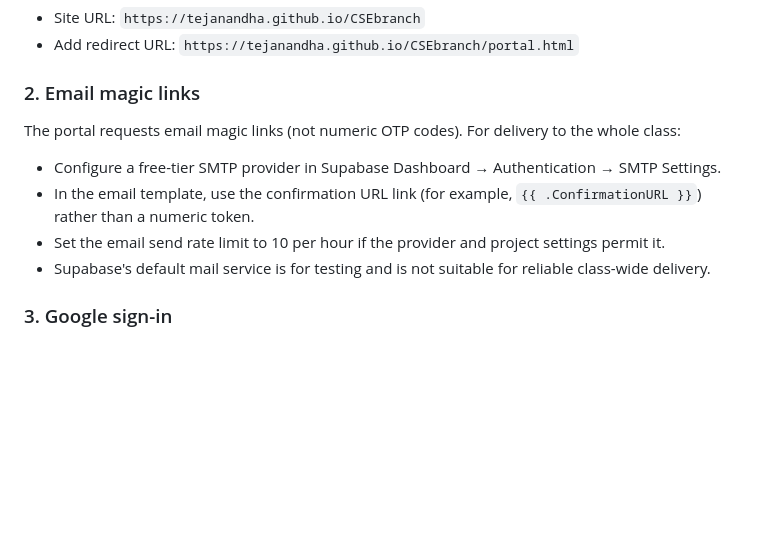
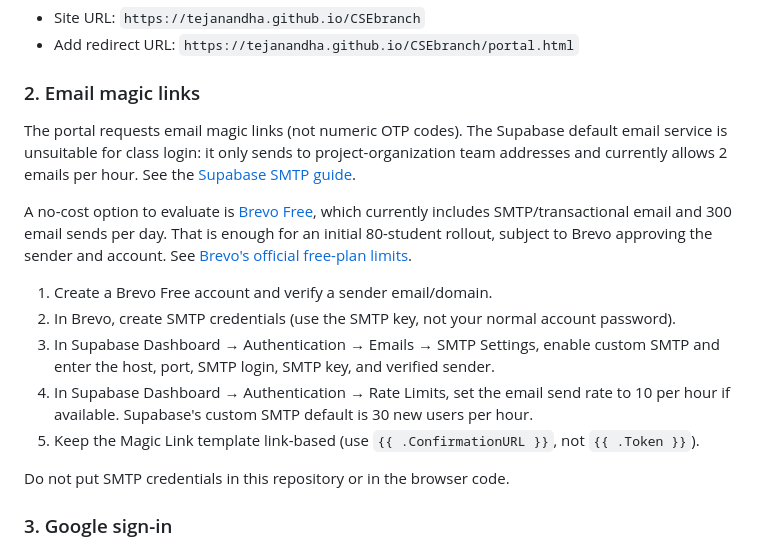
Before and after one commit to Tejanandha/CSEbranch, a Markdown page: PORTAL_SETUP.md, the part around the change. Drawn GitHub-style; blank space fills up the shorter version.

Commit message:
Add zero-cost Brevo SMTP setup for class login

```diff
--- a/PORTAL_SETUP.md
+++ b/PORTAL_SETUP.md
@@ -26,12 +26,17 @@ In Supabase Dashboard → Authentication → URL Configuration:
 
 ### 2. Email magic links
 
-The portal requests email magic links (not numeric OTP codes). For delivery to the whole class:
+The portal requests email magic links (not numeric OTP codes). The Supabase default email service is unsuitable for class login: it only sends to project-organization team addresses and currently allows 2 emails per hour. See the [Supabase SMTP guide](https://supabase.com/docs/guides/auth/auth-smtp).
 
-- Configure a free-tier SMTP provider in Supabase Dashboard → Authentication → SMTP Settings.
-- In the email template, use the confirmation URL link (for example, `{{ .ConfirmationURL }}`) rather than a numeric token.
-- Set the email send rate limit to 10 per hour if the provider and project settings permit it.
-- Supabase's default mail service is for testing and is not suitable for reliable class-wide delivery.
+A no-cost option to evaluate is [Brevo Free](https://www.brevo.com/), which currently includes SMTP/transactional email and 300 email sends per day. That is enough for an initial 80-student rollout, subject to Brevo approving the sender and account. See [Brevo's official free-plan limits](https://help.brevo.com/hc/en-us/articles/208580669-FAQs-What-are-the-limits-of-the-Free-plan).
+
+1. Create a Brevo Free account and verify a sender email/domain.
+2. In Brevo, create SMTP credentials (use the SMTP key, not your normal account password).
+3. In Supabase Dashboard → Authentication → Emails → SMTP Settings, enable custom SMTP and enter the host, port, SMTP login, SMTP key, and verified sender.
+4. In Supabase Dashboard → Authentication → Rate Limits, set the email send rate to 10 per hour if available. Supabase's custom SMTP default is 30 new users per hour.
+5. Keep the Magic Link template link-based (use `{{ .ConfirmationURL }}`, not `{{ .Token }}`).
+
+Do not put SMTP credentials in this repository or in the browser code.
 
 ### 3. Google sign-in
 
```
